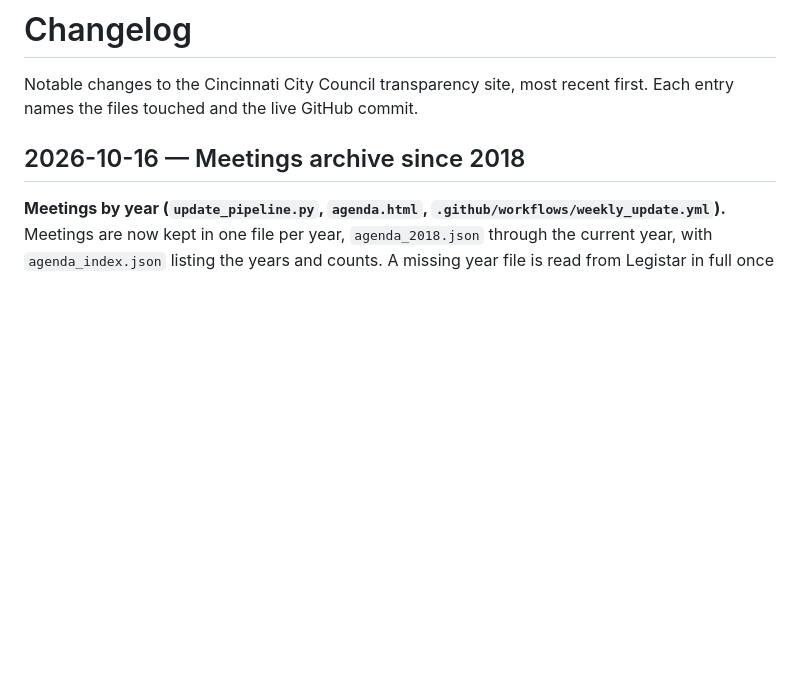
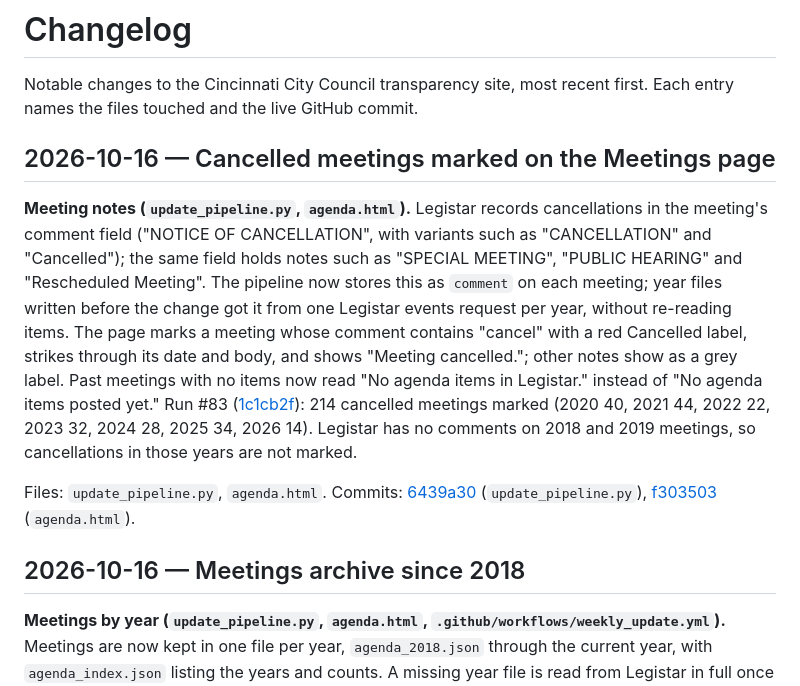
Before and after one commit to BenKelly97/cincinnati-council, a Markdown page: CHANGELOG.md, the part around the change. Drawn GitHub-style; blank space fills up the shorter version.

Commit message:
CHANGELOG: cancelled meetings marked
Co-Authored-By: Claude Opus 5.5 <noreply@anthropic.com>
Claude-Session: https://claude.ai/code/session_01Y2JPjbeaLdE7RnwQV7etXJ

```diff
--- a/CHANGELOG.md
+++ b/CHANGELOG.md
@@ -1,6 +1,12 @@
 # Changelog
 
 Notable changes to the Cincinnati City Council transparency site, most recent first. Each entry names the files touched and the live GitHub commit.
+
+## 2026-10-16 — Cancelled meetings marked on the Meetings page
+
+**Meeting notes (`update_pipeline.py`, `agenda.html`).** Legistar records cancellations in the meeting's comment field ("NOTICE OF CANCELLATION", with variants such as "CANCELLATION" and "Cancelled"); the same field holds notes such as "SPECIAL MEETING", "PUBLIC HEARING" and "Rescheduled Meeting". The pipeline now stores this as `comment` on each meeting; year files written before the change got it from one Legistar events request per year, without re-reading items. The page marks a meeting whose comment contains "cancel" with a red Cancelled label, strikes through its date and body, and shows "Meeting cancelled."; other notes show as a grey label. Past meetings with no items now read "No agenda items in Legistar." instead of "No agenda items posted yet." Run #83 ([1c1cb2f](https://github.com/BenKelly97/cincinnati-council/commit/1c1cb2f1a34db11150c4144cc5127985acf5be46)): 214 cancelled meetings marked (2020 40, 2021 44, 2022 22, 2023 32, 2024 28, 2025 34, 2026 14). Legistar has no comments on 2018 and 2019 meetings, so cancellations in those years are not marked.
+
+Files: `update_pipeline.py`, `agenda.html`. Commits: [6439a30](https://github.com/BenKelly97/cincinnati-council/commit/6439a30522616a2070bbdaee84f2d0ffcba2888c) (`update_pipeline.py`), [f303503](https://github.com/BenKelly97/cincinnati-council/commit/f303503b2ccdbc8360ba5b55f06cd43cc93e23f2) (`agenda.html`).
 
 ## 2026-10-16 — Meetings archive since 2018
 
```
